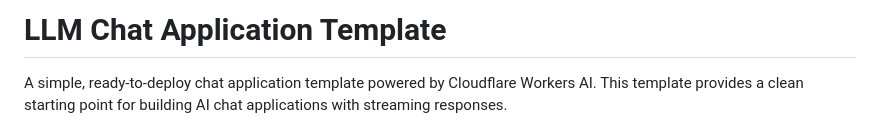
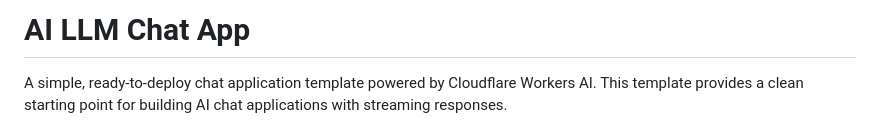
Before and after one commit to soeparnocorp/ai, a Markdown page: README.md, the part around one of its changes. Drawn GitHub-style.

```diff
--- a/README.md
+++ b/README.md
@@ -1,3 +1,3 @@
-# LLM Chat Application Template
+# AI LLM Chat App
 
 A simple, ready-to-deploy chat application template powered by Cloudflare Workers AI. This template provides a clean starting point for building AI chat applications with streaming responses.
```
Also changed, not shown: other parts of README.md (+0 -4 lines).
